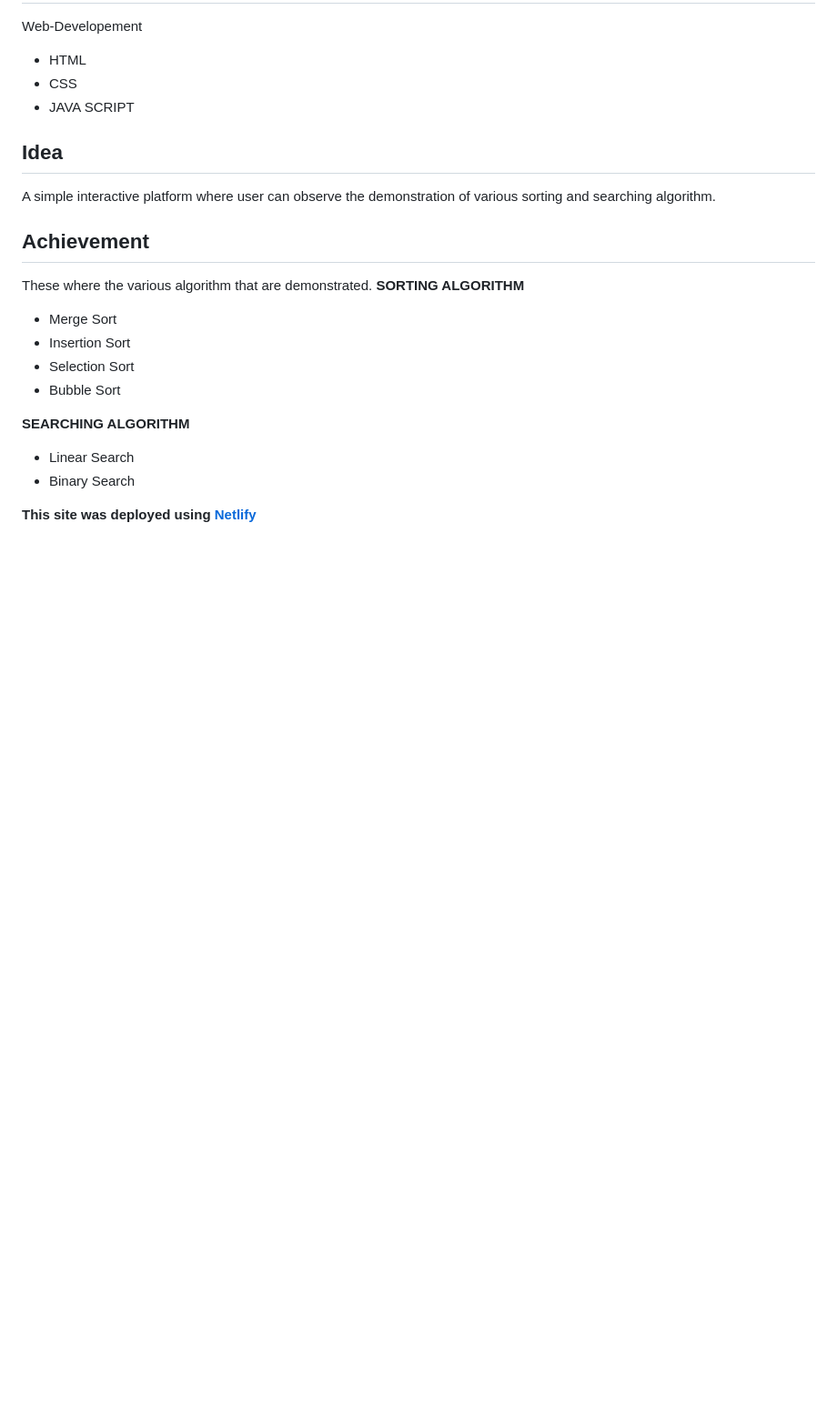
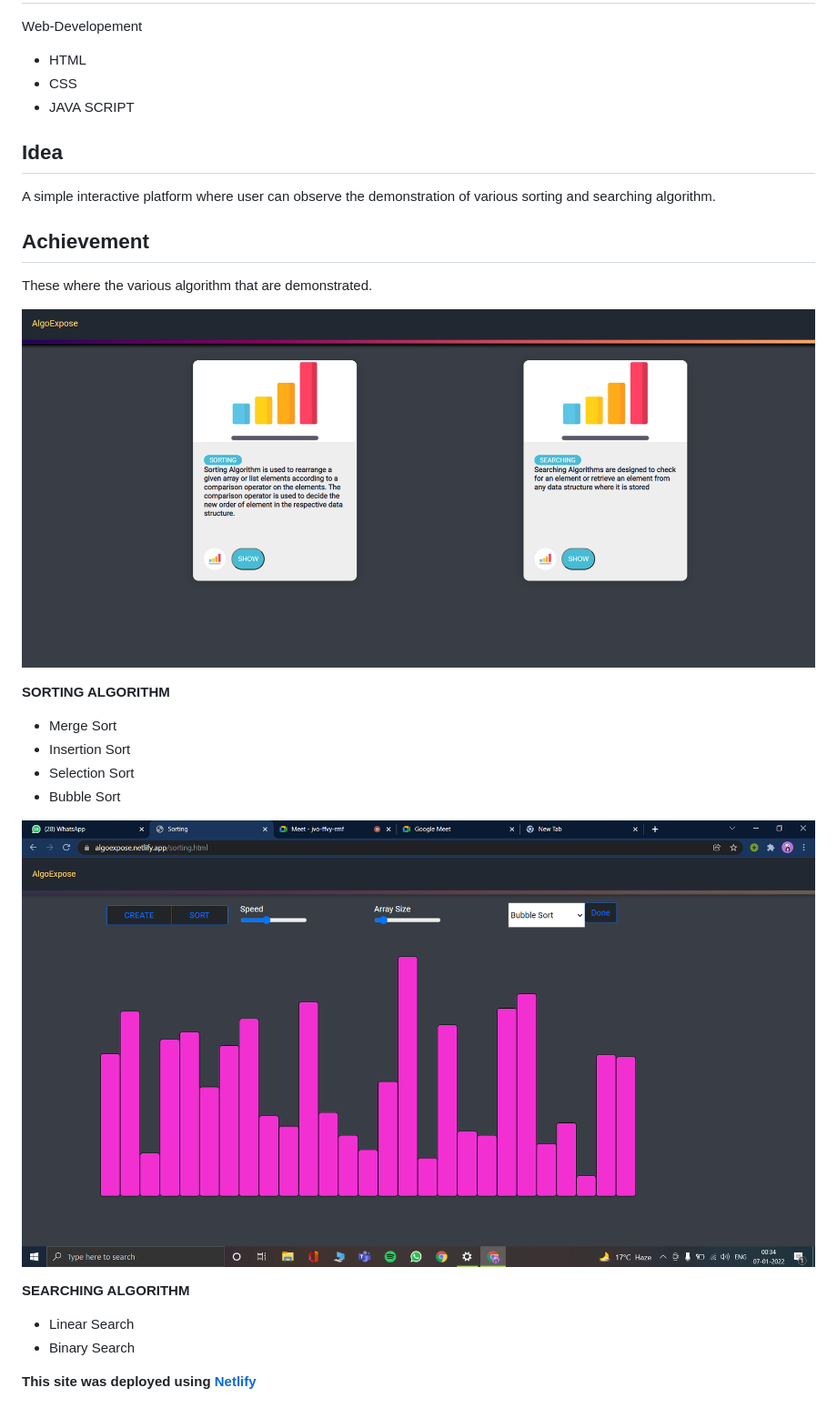
Before and after one commit to Bund798/-AlgoExpose-, a Markdown page: README.md, the part around the change. Shown: that part at 91% size. Drawn GitHub-style; pictures changed too: images/landingpage.png (added), images/sortingpage.png (added); blank space fills up the shorter version.

```diff
--- a/README.md
+++ b/README.md
@@ -9,11 +9,16 @@ Web-Developement
 A simple interactive platform where user can observe the demonstration of various sorting and searching algorithm.
 ## Achievement
 These where the various algorithm that are demonstrated.
+
+![Landing Page](./images/landingpage.png)
+
 **SORTING ALGORITHM**
 - Merge Sort
 - Insertion Sort
 - Selection Sort
 - Bubble Sort
+
+![Sorting](./images/sortingpage.png)
 
 **SEARCHING ALGORITHM**
 - Linear Search
```
